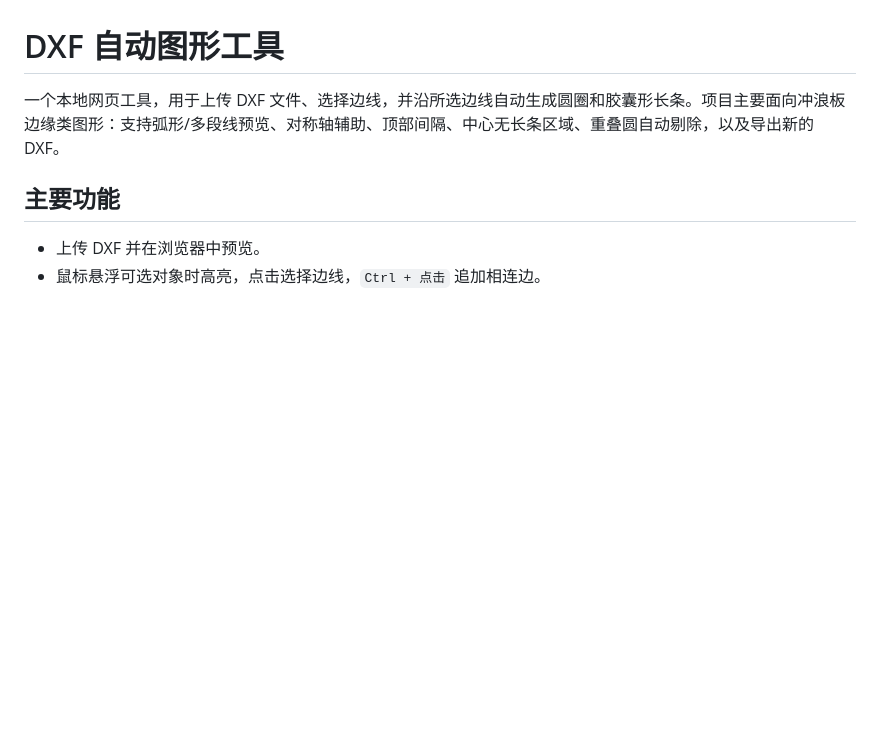
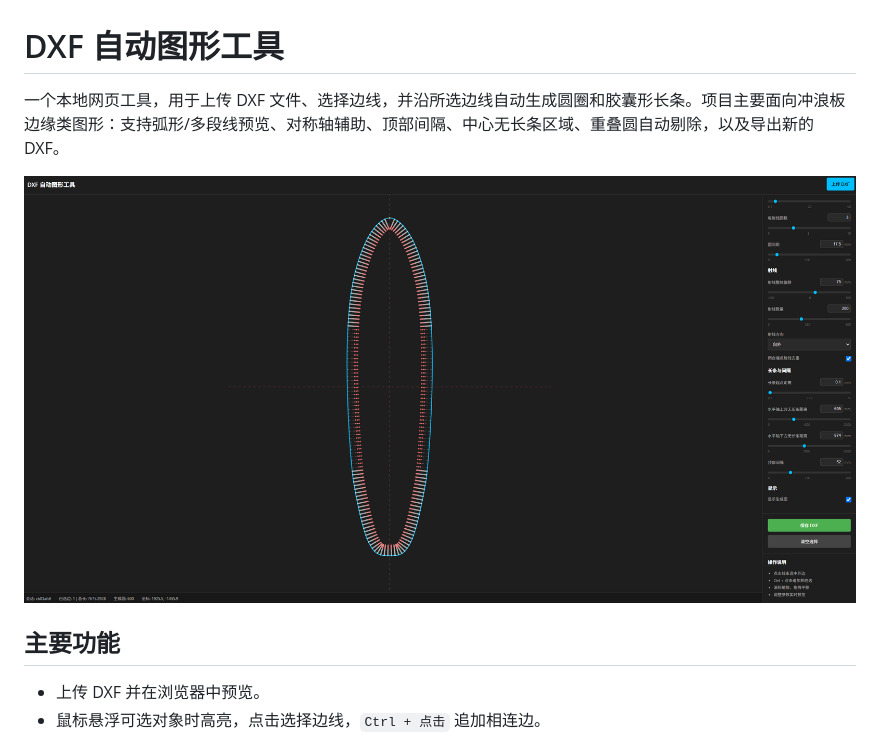
Before and after one commit to Ha22yX/dxf-auto-shape-tool, a Markdown page: README.md, the part around the change. GitHub-like rendering; pictures changed too: Pic.png (added); blank space fills up the shorter version.

Commit message:
Add README preview image

```diff
--- a/README.md
+++ b/README.md
@@ -1,6 +1,8 @@
 # DXF 自动图形工具
 
 一个本地网页工具，用于上传 DXF 文件、选择边线，并沿所选边线自动生成圆圈和胶囊形长条。项目主要面向冲浪板边缘类图形：支持弧形/多段线预览、对称轴辅助、顶部间隔、中心无长条区域、重叠圆自动剔除，以及导出新的 DXF。
+
+![DXF 自动图形工具预览](Pic.png)
 
 ## 主要功能
 
```
